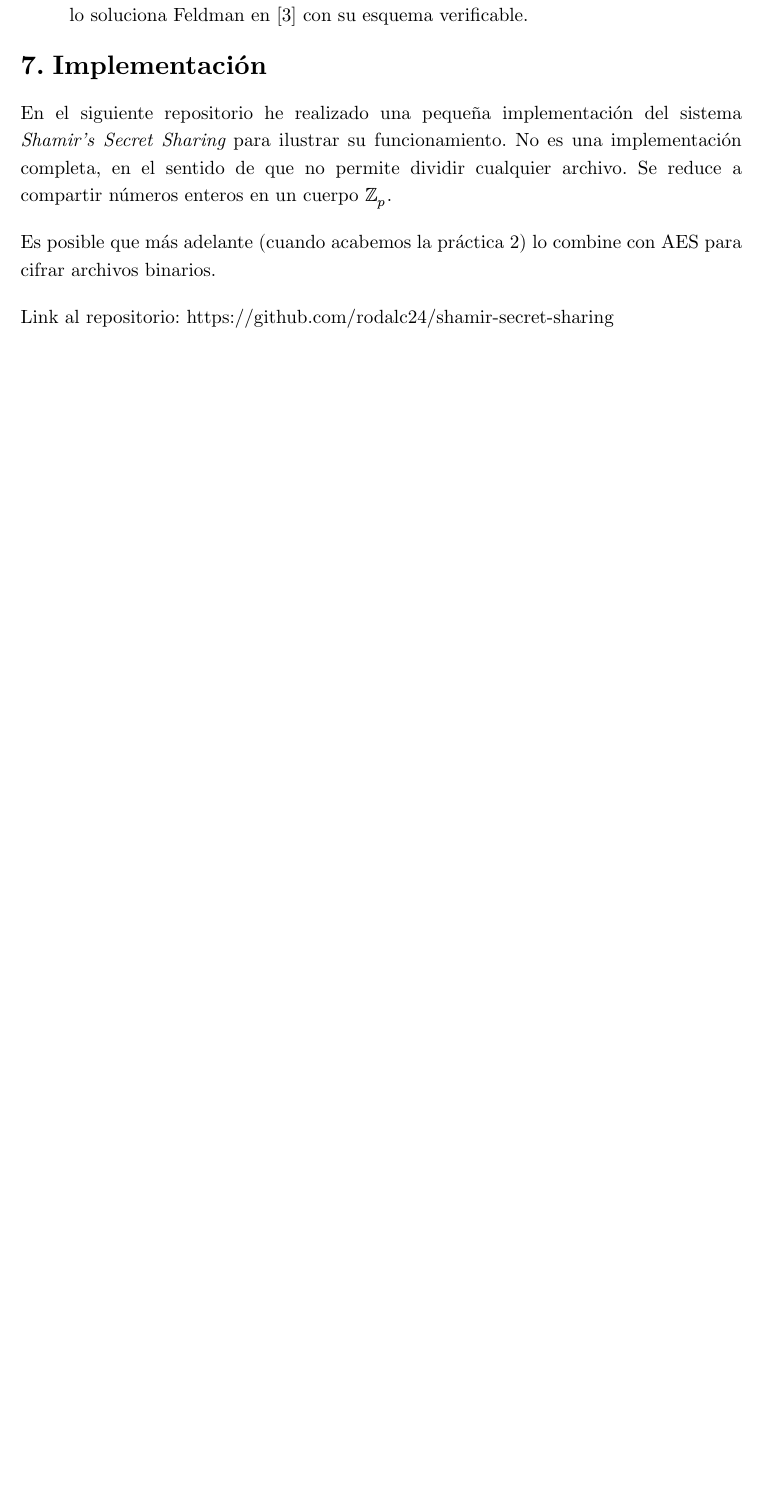
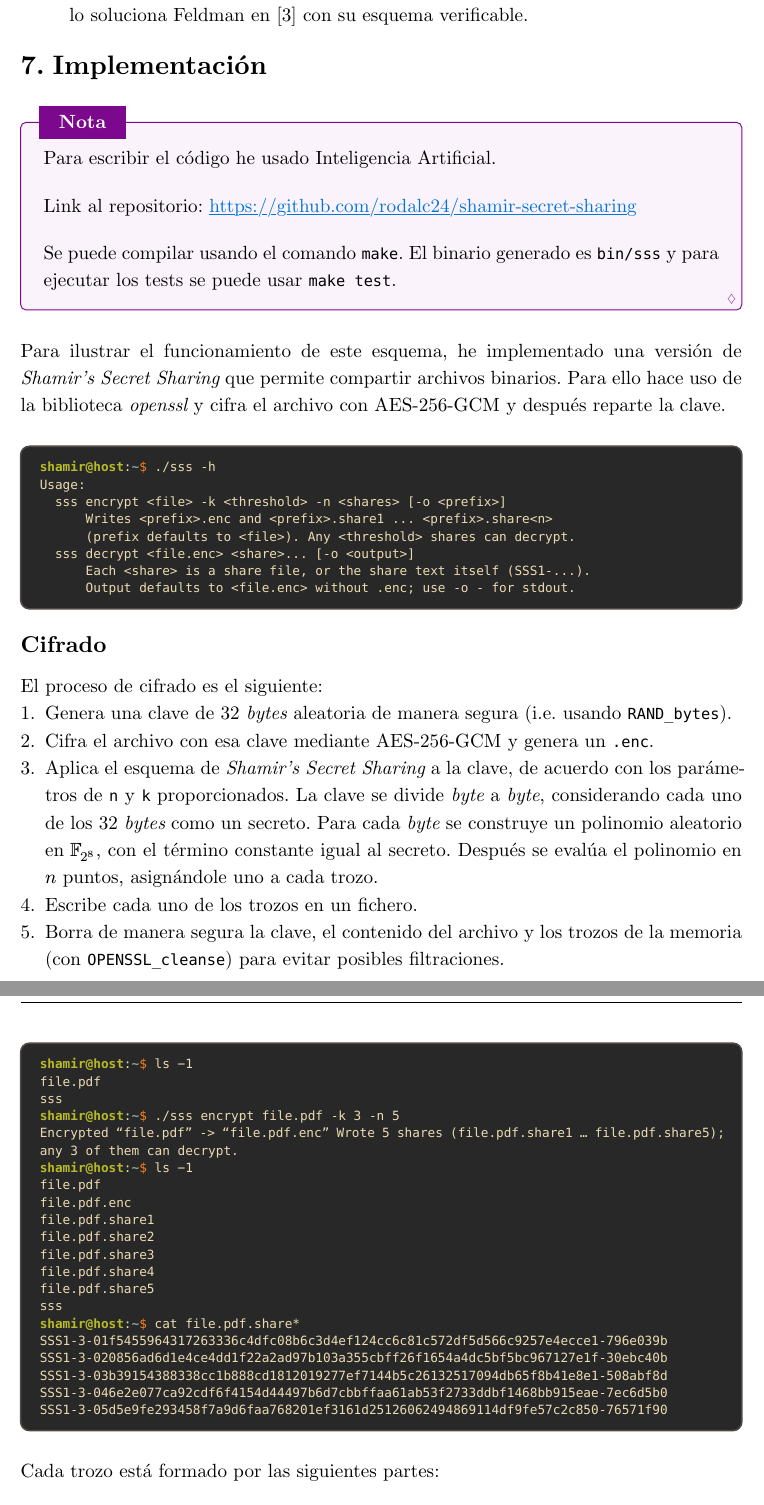
Before and after one commit to rodalc24/shamir-secret-sharing, a Typst document (doc/sss.typ): part of page 14 of 14 before the commit and two parts of pages 14 and 15 of 16 after it, the two joined at a grey line, cut so that both start at the same text, the shorter picture padded with empty space. The pictures show the PDF file doc/sss.pdf that the author committed with the source.

Commit message:
docs: update docs to include a section about the code

```diff
--- a/doc/sss.typ
+++ b/doc/sss.typ
@@ -536,10 +601,60 @@ A continuación expongo una serie de consideraciones sobre la aplicación práct
 
 = Implementación
 
-En el siguiente repositorio he realizado una pequeña implementación del sistema _Shamir's Secret Sharing_ para ilustrar su funcionamiento.
-No es una implementación completa, en el sentido de que no permite dividir cualquier archivo.
-Se reduce a compartir números enteros en un cuerpo $ZZ_p$.
+#note-box[
+  #show link: underline
+  #show link: set text(fill: blue)
+  Para escribir el código he usado Inteligencia Artificial.
 
-Es posible que más adelante (cuando acabemos la práctica 2) lo combine con AES para cifrar archivos binarios.
+  Link al repositorio: #link("https://github.com/rodalc24/shamir-secret-sharing")
 
-Link al repositorio: #link("https://github.com/rodalc24/shamir-secret-sharing")
+  Se puede compilar usando el comando `make`.
+  El binario generado es `bin/sss` y para ejecutar los tests se puede usar `make test`.
+]
+
+Para ilustrar el funcionamiento de este esquema, he implementado una versión de _Shamir's Secret Sharing_ que permite compartir archivos binarios.
+Para ello hace uso de la biblioteca _openssl_ y cifra el archivo con AES-256-GCM y después reparte la clave.
+
+#terminal[
+  #cmd(user: "shamir@host")[./sss -h]
+  #out(
+    "Usage:
+  sss encrypt <file> -k <threshold> -n <shares> [-o <prefix>]
+      Writes <prefix>.enc and <prefix>.share1 ... <prefix>.share<n>
+      (prefix defaults to <file>). Any <threshold> shares can decrypt.
+  sss decrypt <file.enc> <share>... [-o <output>]
+      Each <share> is a share file, or the share text itself (SSS1-...).
+      Output defaults to <file.enc> without .enc; use -o - for stdout.",
+  )
+]
+
+#heading(level: 2, outlined: false, numbering: none, "Cifrado")
+El proceso de cifrado es el siguiente:
+1. Genera una clave de 32 _bytes_ aleatoria de manera segura (i.e. usando `RAND_bytes`).
+2. Cifra el archivo con esa clave mediante AES-256-GCM y genera un `.enc`.
+3. Aplica el esquema de _Shamir's Secret Sharing_ a la clave, de acuerdo con los parámetros de `n` y `k` proporcionados.
+  La clave se divide _byte_ a _byte_, considerando cada uno de los 32 _bytes_ como un secreto.
+  Para cada _byte_ se construye un polinomio aleatorio en $FF_(2^8)$, con el término constante igual al secreto.
+  Después se evalúa el polinomio en $n$ puntos, asignándole uno a cada trozo.
+4. Escribe cada uno de los trozos en un fichero.
+5. Borra de manera segura la clave, el contenido del archivo y los trozos de la memoria (con `OPENSSL_cleanse`) para evitar posibles filtraciones.
+
+#terminal[
+  #cmd(user: "shamir@host")[ls -1]
+  #out("file.pdf\nsss")
+  #cmd(user: "shamir@host")[./sss encrypt file.pdf -k 3 -n 5]
+  #out[Encrypted 'file.pdf' -> 'file.pdf.enc'
+    Wrote 5 shares (file.pdf.share1 ... file.pdf.share5); any 3 of them can decrypt.]
+  #cmd(user: "shamir@host")[ls -1]
+  #out(
+    "file.pdf
+file.pdf.enc
+file.pdf.share1
+file.pdf.share2
+file.pdf.share3
+file.pdf.share4
+file.pdf.share5
+sss",
+  )
+  #cmd(user: "shamir@host")[cat file.pdf.share\*]
+  #out(
@@ -545,0 +669 @@ Link al repositorio: #link("https://github.com/rodalc24/shamir-secret-sharing")
+Cada trozo está formado por las siguientes partes:
@@ -546,2 +687,33 @@ Link al repositorio: #link("https://github.com/rodalc24/shamir-secret-sharing")
+#terminal[
+  #cmd(user: "shamir@host")[ls -1]
+  #out(
+    "file.pdf
+file.pdf.enc
+file.pdf.share1
+file.pdf.share2
+file.pdf.share3
+file.pdf.share4
+file.pdf.share5
+sss",
+  )
+  #cmd(
+    user: "shamir@host",
+  )[./sss decrypt file.pdf.enc file.pdf.share\* -o file2.pdf]
+  #out[Decrypted 'file.pdf.enc' -> 'file2.pdf' (used 3 of 5 given shares)]
+  #cmd(user: "shamir@host")[ls -1]
+  #out(
+    "file.pdf
+file.pdf.enc
+file.pdf.share1
+file.pdf.share2
+file.pdf.share3
+file.pdf.share4
+file.pdf.share5
+file2.pdf
+sss",
+  )
+  #cmd(user: "shamir@host")[diff -s file.pdf file2.pdf]
+  #out[Files file.pdf and file2.pdf are identical]
+]
 
 #bibliography("biblio.yaml")
```
Also changed, not shown: doc/sss.pdf, doc/sss.typ (124 more changed lines).
